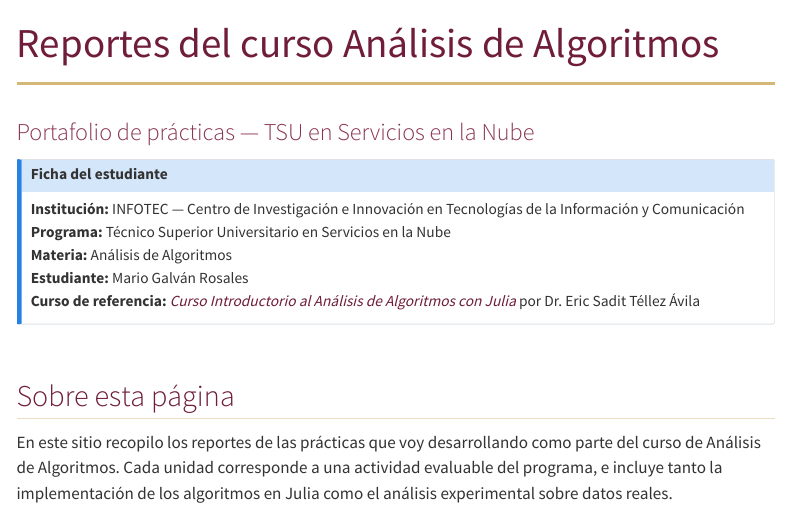
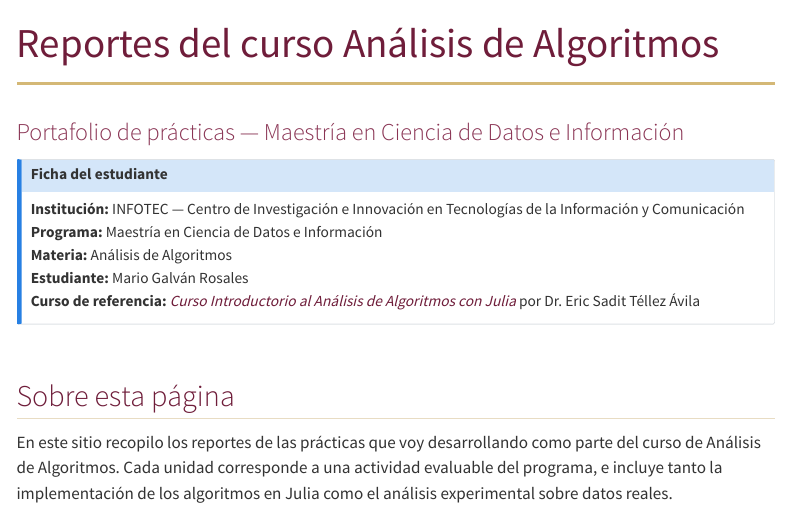
Before and after one commit to marioqtop8308/portafolio-algoritmos, a Quarto document (index.qmd): the page in a window 1100 px wide, from its top. Rendered offline with R 4.5, knitr and Pandoc in place of Quarto, with nearby package versions; menus at the side of the page are left out.

Commit message:
Corregir programa: Maestria en Ciencia de Datos e Informacion

```diff
--- a/index.qmd
+++ b/index.qmd
@@ -1,13 +1,13 @@
 ---
 title: "Reportes del curso Análisis de Algoritmos"
-subtitle: "Portafolio de prácticas — TSU en Servicios en la Nube"
+subtitle: "Portafolio de prácticas — Maestría en Ciencia de Datos e Información"
 lang: es-MX
 ---
 
 ::: {.callout-note title="Ficha del estudiante" icon=false}
 **Institución:** INFOTEC — Centro de Investigación e Innovación en
 Tecnologías de la Información y Comunicación
-**Programa:** Técnico Superior Universitario en Servicios en la Nube
+**Programa:** Maestría en Ciencia de Datos e Información
 **Materia:** Análisis de Algoritmos
 **Estudiante:** Mario Galván Rosales
 **Curso de referencia:** [*Curso Introductorio al Análisis de
```
Also changed, not shown: README.md, docs/search.json, 2 other files.
